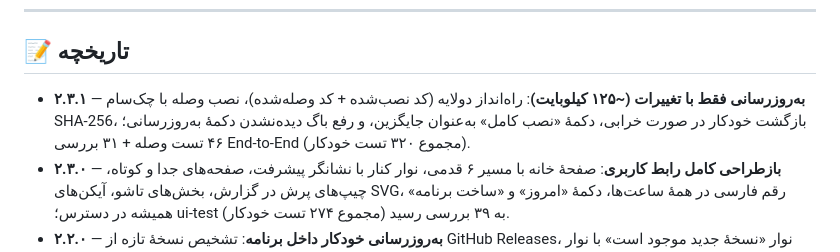
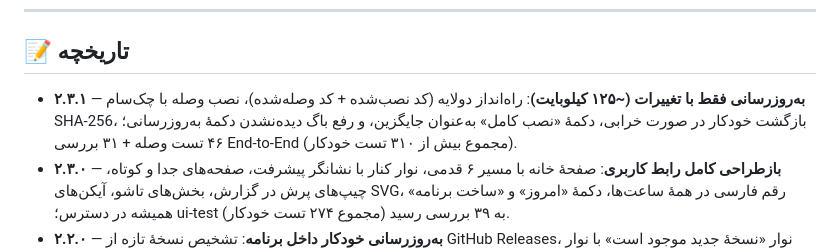
Before and after one commit to rezaa2544/k3-reval, a Markdown page: README.md, the part around the change. Rendered like a GitHub page.

```diff
--- a/README.md
+++ b/README.md
@@ -452,7 +452,7 @@ xvfb-run -a npx electron test/toolbar-test.js  --no-sandbox      # تست دکم
 
 ## 📝 تاریخچه
 
-- **۲.۳.۱** — **به‌روزرسانی فقط با تغییرات (~۱۲۵ کیلوبایت)**: راه‌انداز دو‌لایه (کد نصب‌شده + کد وصله‌شده)، نصب وصله با چک‌سام SHA-256، بازگشت خودکار در صورت خرابی، دکمهٔ «نصب کامل» به‌عنوان جایگزین، و رفع باگ دیده‌نشدن دکمهٔ به‌روزرسانی؛ ۴۶ تست وصله + ۳۱ بررسی End-to-End (مجموع ۳۲۰ تست خودکار).
+- **۲.۳.۱** — **به‌روزرسانی فقط با تغییرات (~۱۲۵ کیلوبایت)**: راه‌انداز دو‌لایه (کد نصب‌شده + کد وصله‌شده)، نصب وصله با چک‌سام SHA-256، بازگشت خودکار در صورت خرابی، دکمهٔ «نصب کامل» به‌عنوان جایگزین، و رفع باگ دیده‌نشدن دکمهٔ به‌روزرسانی؛ ۴۶ تست وصله + ۳۱ بررسی End-to-End (مجموع بیش از ۳۱۰ تست خودکار).
 - **۲.۳.۰** — **بازطراحی کامل رابط کاربری**: صفحهٔ خانه با مسیر ۶ قدمی، نوار کنار با نشانگر پیشرفت، صفحه‌های جدا و کوتاه، چیپ‌های پرش در گزارش، بخش‌های تاشو، آیکن‌های SVG، رقم فارسی در همهٔ ساعت‌ها، دکمهٔ «امروز» و «ساخت برنامه» همیشه در دسترس؛ ui-test به ۳۹ بررسی رسید (مجموع ۲۷۴ تست خودکار).
 - **۲.۲.۰** — **به‌روزرسانی خودکار داخل برنامه**: تشخیص نسخهٔ تازه از GitHub Releases، نوار «نسخهٔ جدید موجود است» با نوار پیشرفت دانلود، دکمهٔ یک‌کلیکی «به‌روزرسانی» با نصب سایلنت و باز شدن خودکار؛ بررسی دوره‌ای هر ۴ ساعت؛ نشان روی صفحهٔ اصلی و آیتم منو؛ ۴۶ تست واحد + ۱۹ بررسی End-to-End (مجموع ۲۶۲ تست خودکار).
 - **۲.۱.۰** — **آزمون‌های دوره‌ای قابل تنظیم** (هر روز هفته، هر N هفته، چند آزمون در یک روز، ساعت ثابت، دروس)؛ **ظرفیت تست استاندارد** با جدول نیاز/چیده‌شده هر درس؛ **هشدار «حداقل ساعت لازم»** با تشخیص گلوگاه (زمان یا پنجرهٔ آزاد)؛ تضمین پوشش همهٔ درس‌های سوابق در بازهٔ خرداد؛ انتخاب سریع تاریخ کنکور ۱۴۰۶؛ رفع ۵ باگ ظرفیت/شمارش تست؛ ۵۳ تست تازه (مجموع ۱۹۴ تست خودکار).
```
Also changed, not shown: docs/release-notes-2.3.1.md (+1 -1 lines).
